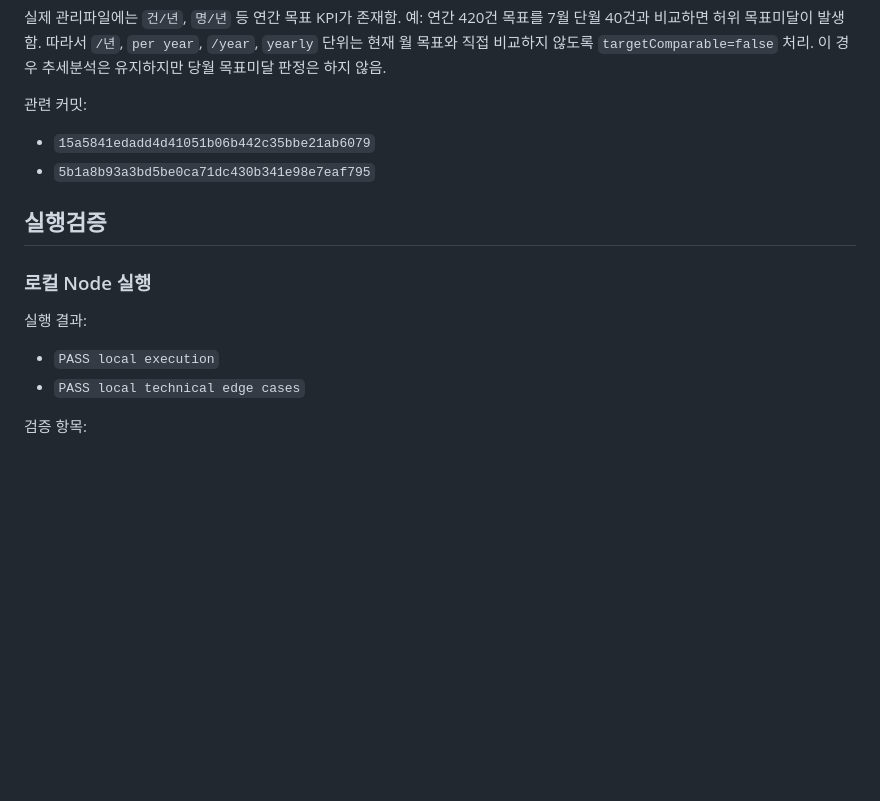
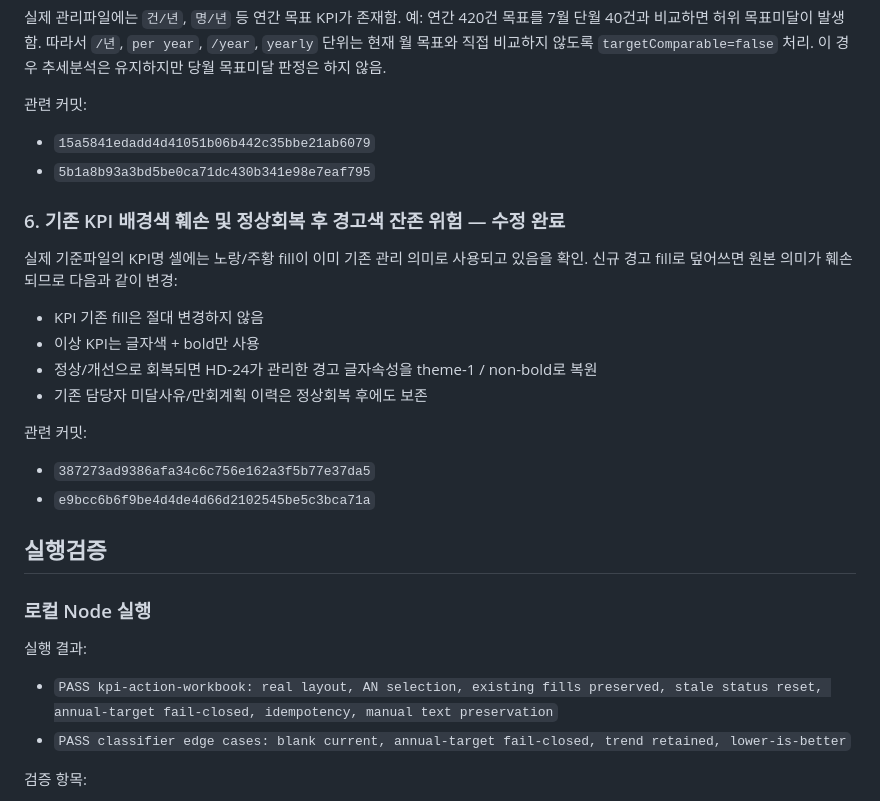
Before and after one commit to hastom79-hue/hd-24, a Markdown page: development-log/2026-09-14-kpi-action-execution-technical-validation.md, the part around one of its changes. GitHub-like rendering; blank space fills up the shorter version.

```diff
--- a/development-log/2026-09-14-kpi-action-execution-technical-validation.md
+++ b/development-log/2026-09-14-kpi-action-execution-technical-validation.md
@@ -65,11 +65,23 @@ KPI명 문자열이 매핑명과 불일치하면 후속조치 생성을 중단
 - `15a5841edadd4d41051b06b442c35bbe21ab6079`
 - `5b1a8b93a3bd5be0ca71dc430b341e98e7eaf795`
 
+### 6. 기존 KPI 배경색 훼손 및 정상회복 후 경고색 잔존 위험 — 수정 완료
+실제 기준파일의 KPI명 셀에는 노랑/주황 fill이 이미 기존 관리 의미로 사용되고 있음을 확인.
+신규 경고 fill로 덮어쓰면 원본 의미가 훼손되므로 다음과 같이 변경:
+- KPI 기존 fill은 절대 변경하지 않음
+- 이상 KPI는 글자색 + bold만 사용
+- 정상/개선으로 회복되면 HD-24가 관리한 경고 글자속성을 theme-1 / non-bold로 복원
+- 기존 담당자 미달사유/만회계획 이력은 정상회복 후에도 보존
+
+관련 커밋:
+- `387273ad9386afa34c6c756e162a3f5b77e37da5`
+- `e9bcc6b6f9be4d4de4d66d2102545be5c3bca71a`
+
 ## 실행검증
 ### 로컬 Node 실행
 실행 결과:
-- `PASS local execution`
-- `PASS local technical edge cases`
+- `PASS kpi-action-workbook: real layout, AN selection, existing fills preserved, stale status reset, annual-target fail-closed, idempotency, manual text preservation`
+- `PASS classifier edge cases: blank current, annual-target fail-closed, trend retained, lower-is-better`
 
 검증 항목:
 - 상향지표 목표미달
```
Also changed, not shown: other parts of development-log/2026-09-14-kpi-action-execution-technical-validation.md (+69 -6 lines).
